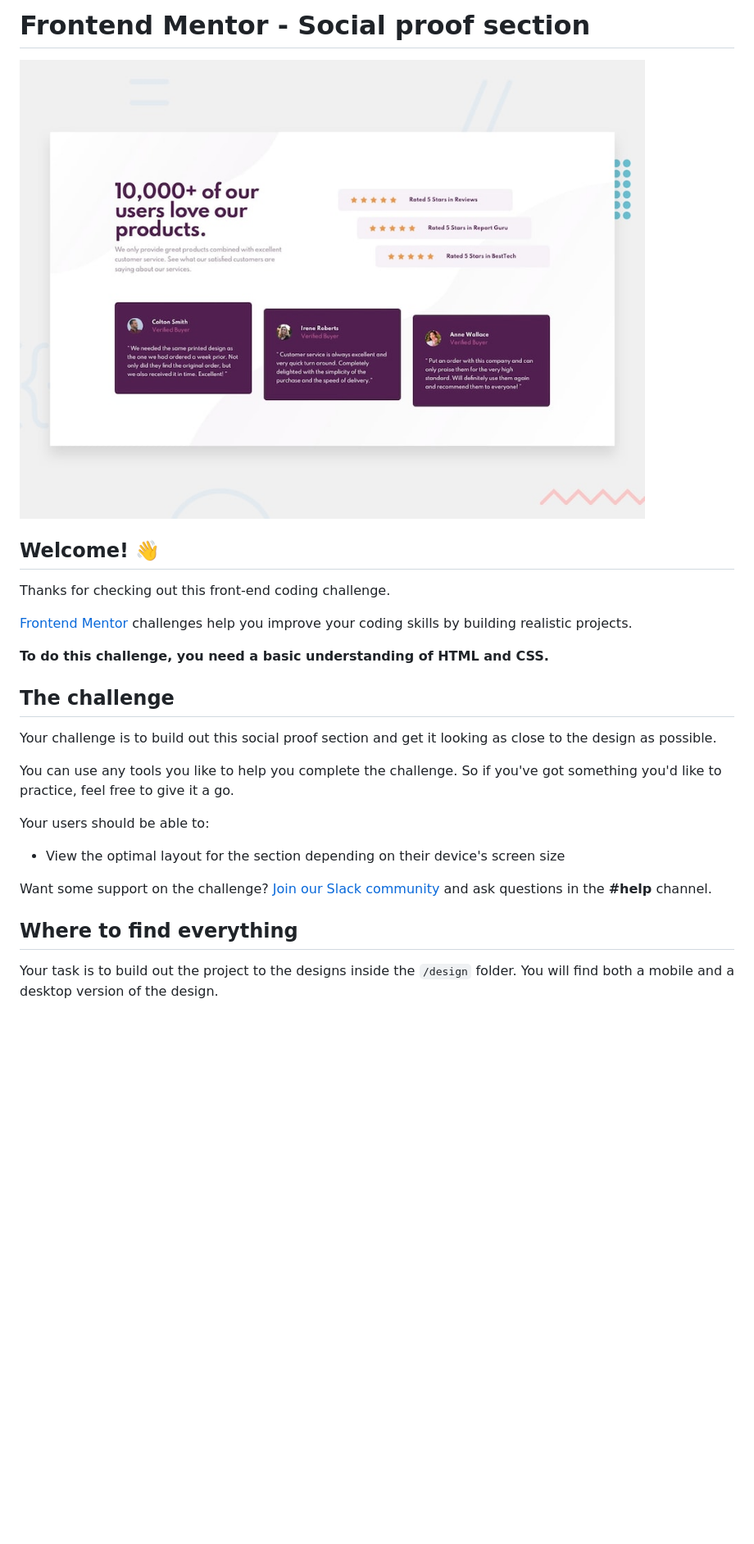
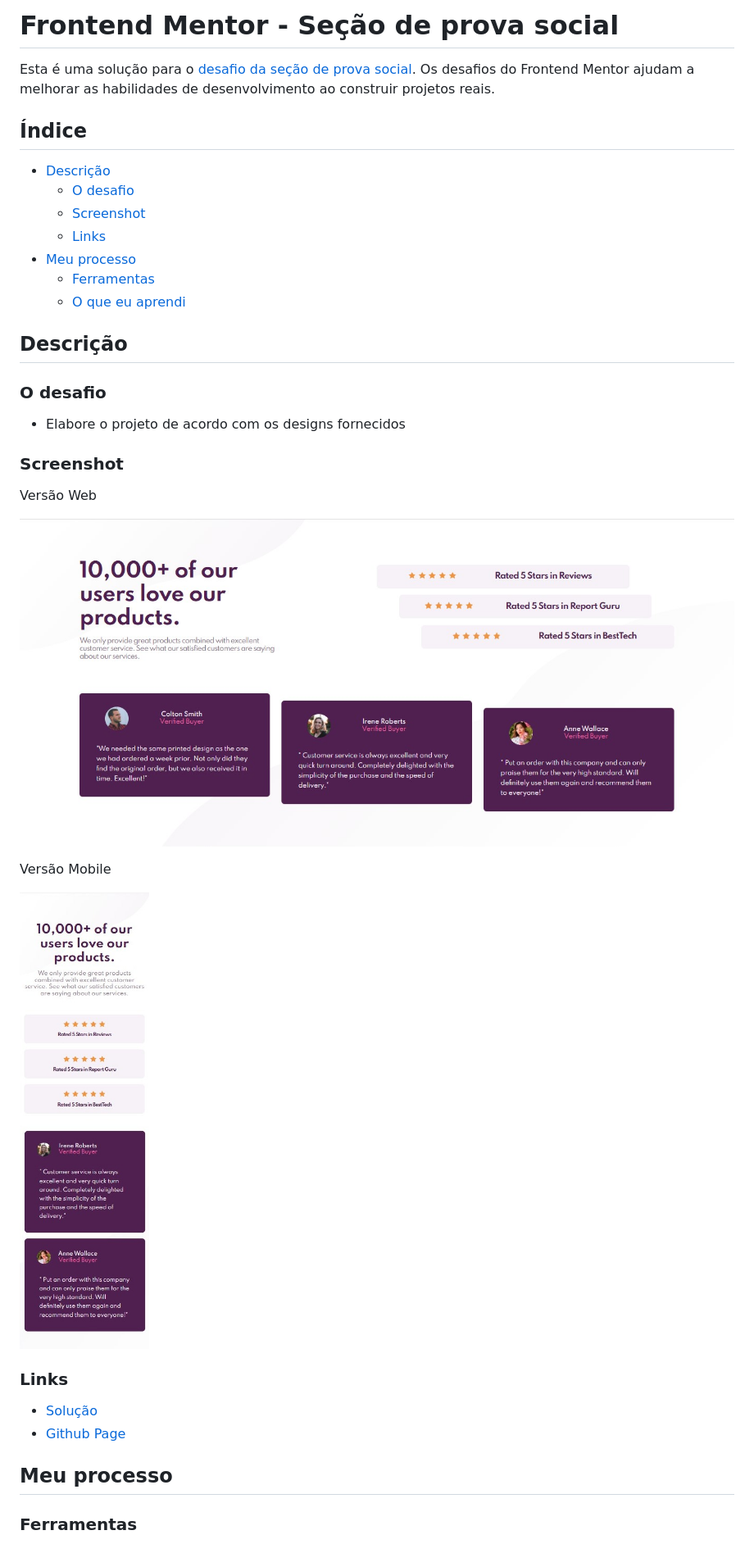
Before and after one commit to brunanunesbarros/social-proof-section-master, a Markdown page: README.md, the part around the change printed below. Shown: that part at 82% size. Rendered like a GitHub page; pictures changed too: design/screenshot-mobile.jpg (added), design/screenshot-web.jpg (added); blank space fills up the shorter version.

Commit message:
atualizar README

```diff
--- a/README.md
+++ b/README.md
@@ -1,28 +1,38 @@
-# Frontend Mentor - Social proof section
+# Frontend Mentor - Seção de prova social
 
-![Design preview for the Social proof section coding challenge](./design/desktop-preview.jpg)
+Esta é uma solução para o [desafio da seção de prova social](https://www.frontendmentor.io/challenges/social-proof-section-6e0qTv_bA).
+Os desafios do Frontend Mentor ajudam a melhorar as habilidades de desenvolvimento ao construir projetos reais.
 
-## Welcome! 👋
+## Índice
+- [Descrição](#descrição)
+  - [O desafio](#o-desafio)
+  - [Screenshot](#screenshot)
+  - [Links](#links)
+- [Meu processo](#meu-processo)
+  - [Ferramentas](#ferramentas)
+  - [O que eu aprendi](#o-que-eu-aprendi)
 
-Thanks for checking out this front-end coding challenge.
+## Descrição
 
-[Frontend Mentor](https://www.frontendmentor.io) challenges help you improve your coding skills by building realistic projects.
+### O desafio
 
-**To do this challenge, you need a basic understanding of HTML and CSS.**
+- Elabore o projeto de acordo com os designs fornecidos
 
-## The challenge
+### Screenshot
+Versão Web
 
-Your challenge is to build out this social proof section and get it looking as close to the design as possible.
+![Screenshot Web](./design/screenshot-web.jpg)
 
-You can use any tools you like to help you complete the challenge. So if you've got something you'd like to practice, feel free to give it a go.
+Versão Mobile
 
-Your users should be able to:
+![Screenshot Mobile](./design/screenshot-mobile.jpg)
 
-- View the optimal layout for the section depending on their device's screen size
+### Links
 
-Want some support on the challenge? [Join our Slack community](https://www.frontendmentor.io/slack) and ask questions in the **#help** channel.
+- [Solução](#)
+- [Github Page](#)
 
-## Where to find everything
+## Meu processo
 
-Your task is to build out the project to the designs inside the `/design` folder. You will find both a mobile and a desktop version of the design.
+### Ferramentas
 
```
Also changed, not shown: other parts of README.md (+10 -61 lines), README-template.md (deleted, +0 -110 lines), 1 other file.
